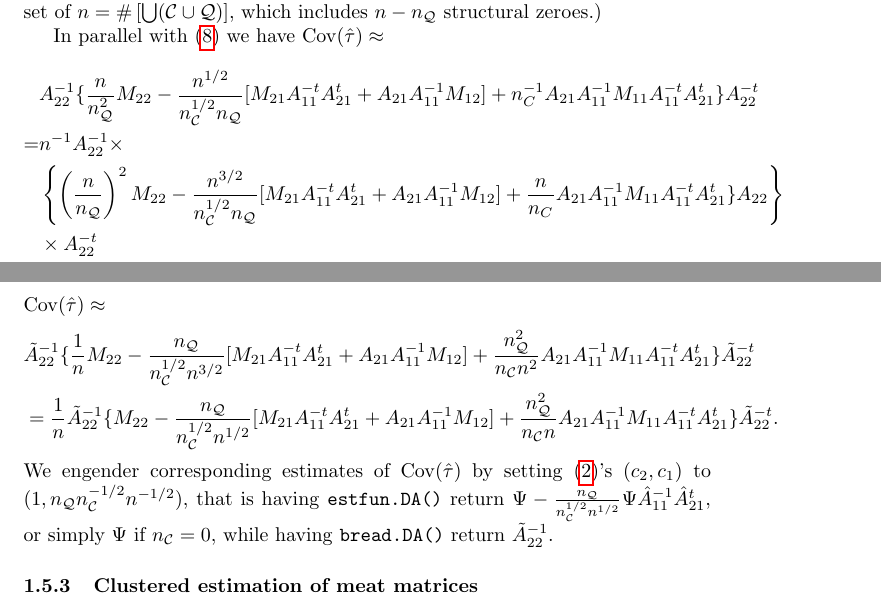
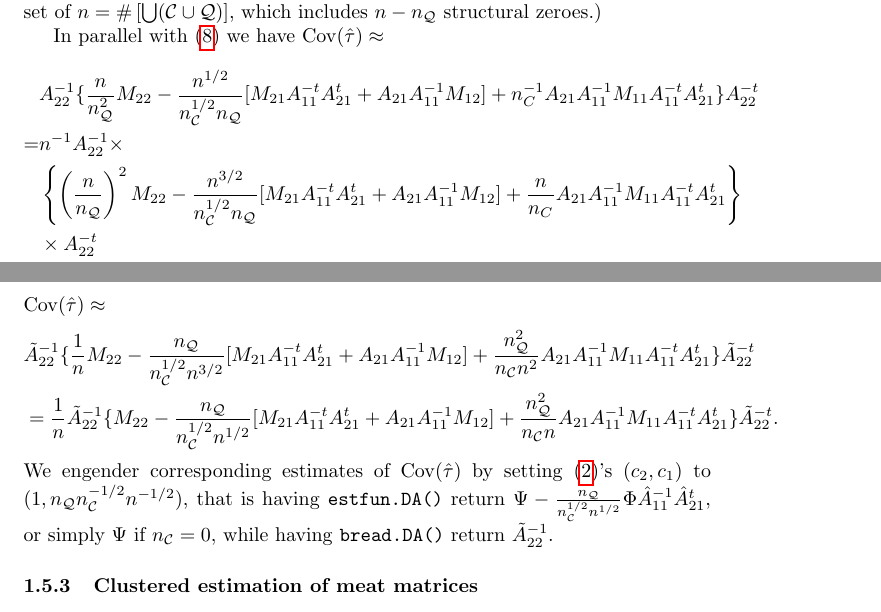
Before and after one commit to benbhansen-stats/propertee, a LaTeX document (vignettes/not-for-cran/estfun_DA.tex): two parts of pages 7 and 8 of 15, joined at a grey line, cut so that both start at the same text. Compiled offline with pdfLaTeX.

Commit message:
Typo fixes
In sec:conc-vs-pract's: first \cov(\hat\tau) approx; description
of estfun.DA() return value.

```diff
--- a/vignettes/not-for-cran/estfun_DA.tex
+++ b/vignettes/not-for-cran/estfun_DA.tex
@@ -494,14 +494,14 @@ $A_{21}(\beta)$ as given in \eqref{eq:13}.
                                  &\left\{\left(\frac{n}{n_{\mathcal{Q}}}\right)^{2}M_{22} -
                                  \frac{n^{3/2}}{n_{\mathcal{C}}^{1/2}n_{\mathcal{Q}}}[M_{21}A_{11}^{-t}A_{21}^t
                                  + A_{21}A_{11}^{-1}M_{12}] +
-                                 \frac{n}{n_C}A_{21}A_{11}^{-1}M_{11}A_{11}^{-t}A_{21}^{t}\}A_{22}\right\}\\
+                                 \frac{n}{n_C}A_{21}A_{11}^{-1}M_{11}A_{11}^{-t}A_{21}^{t}\right\}\\
     &
                                  \times A_{22}^{-t}\\
                                =& n^{-1}A_{22}^{-1} \times\\
                                  &\left\{\left(\frac{n}{n_{\mathcal{Q}}}\right)^{2}M_{22} -
                                  \left(\frac{n}{n_{\mathcal{Q}}}\right)\left(\frac{n^{1/2}}{n_{\mathcal{C}}^{1/2}}\right)[M_{21}A_{11}^{-t}A_{21}^t
                                  + A_{21}A_{11}^{-1}M_{12}] +
-                                 \frac{n}{n_C}A_{21}A_{11}^{-1}M_{11}A_{11}^{-t}A_{21}^{t}\}A_{22}\right\}\\
+                                 \frac{n}{n_C}A_{21}A_{11}^{-1}M_{11}A_{11}^{-t}A_{21}^{t}\right\}\\
     &
                                  \times A_{22}^{-t}
                                 .
@@ -531,7 +531,7 @@ $\tilde{A}_{22}$ in place, $\operatorname{Cov}(\hat\tau) \approx$
  We engender corresponding estimates of $\operatorname{Cov}(\hat\tau)$ by setting \eqref{eq:22}'s
  $(c_{2}, c_{1})$ to $(1, n_{\mathcal{Q}}n_{\mathcal{C}}^{-1/2}n^{-1/2})$, that is having
  \texttt{estfun.DA()} return $\Psi -
- \frac{n_{\mathcal{Q}}}{n_{\mathcal{C}}^{1/2}n^{1/2}}\Psi
+ \frac{n_{\mathcal{Q}}}{n_{\mathcal{C}}^{1/2}n^{1/2}}\Phi
  \hat{A}_{11}^{-1}\hat{A}_{21}^{t}$, or simply $\Psi$ if $n_{\mathcal{C}}=0$, while having \texttt{bread.DA()}
  return $\tilde{A}_{22}^{-1}$.
 
```
